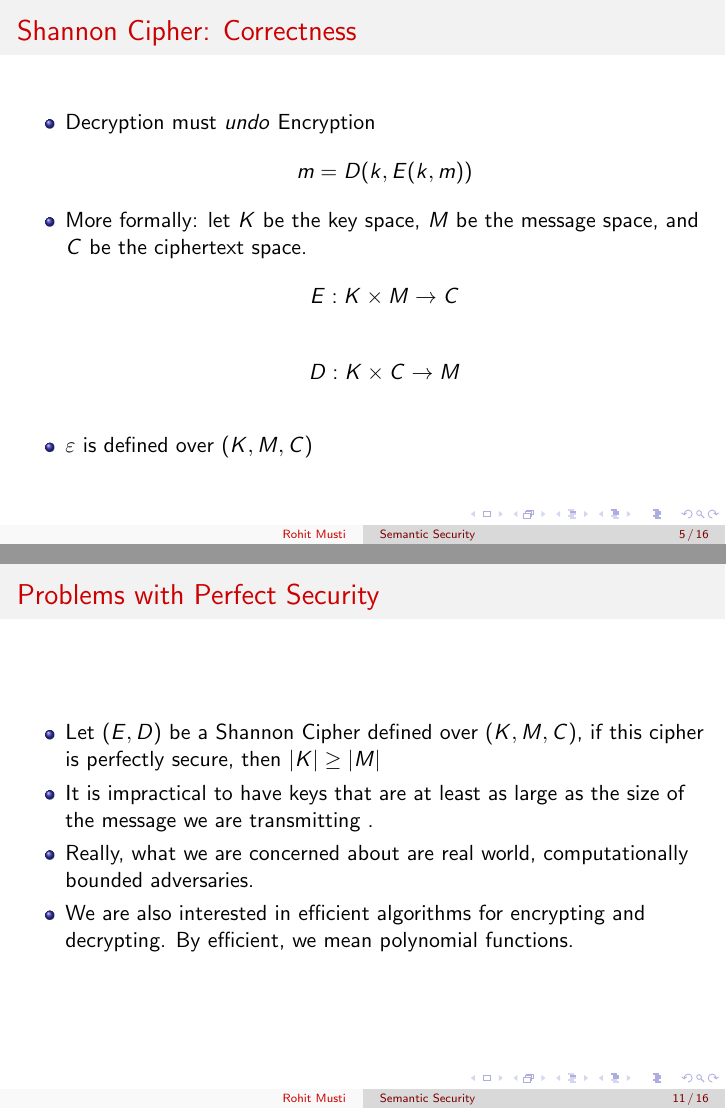
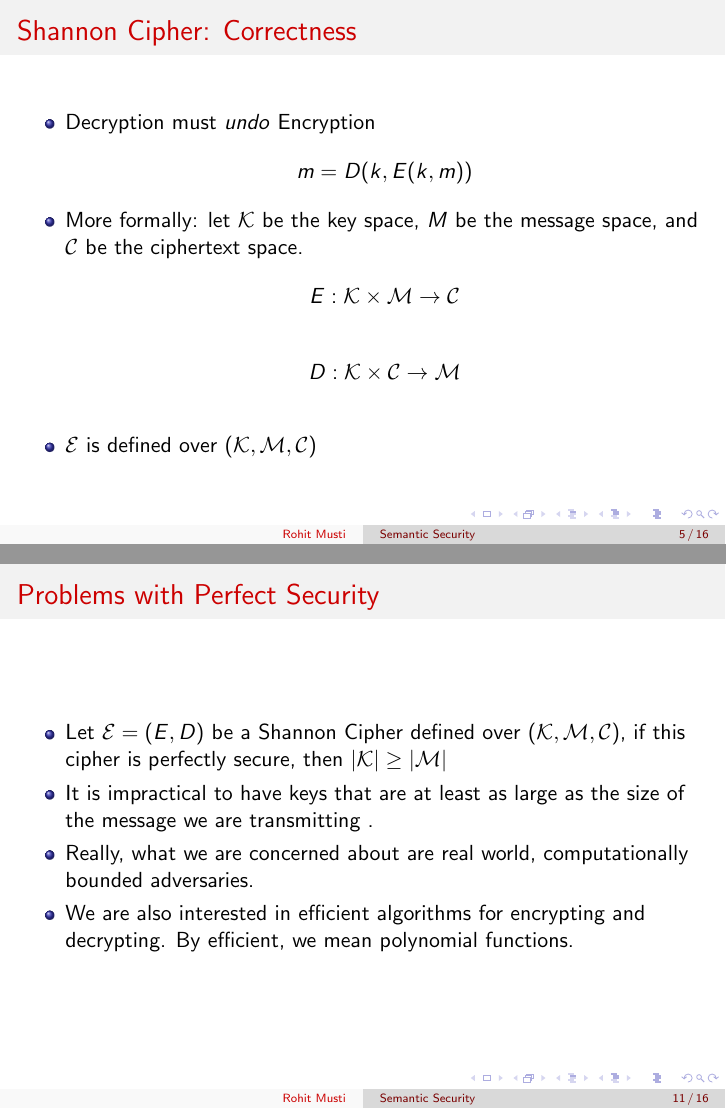
Before and after one commit to rohitmusti/intro-to-crypto, LaTeX slides (lectures/semantic-security/semantic-security.tex): pages 17 and 41 of 72 before the commit and pages 17 and 41 of 71 after it, joined at a grey line. Compiled offline with pdfLaTeX.

Commit message:
some minor typos in the semantic security lecture

```diff
--- a/lectures/semantic-security/semantic-security.tex
+++ b/lectures/semantic-security/semantic-security.tex
@@ -42,7 +42,7 @@
 \begin{frame}
 \frametitle{Shannon Cipher}
 \begin{itemize}
-    \item \textbf{Definition:} a Shannon Cipher is a pair of functions \((E, D)\)\pause
+    \item \textbf{Definition:} a Shannon Cipher is a pair of functions \(\mathcal{E} = (E, D)\)\pause
     \item The \(E\) function takes in two arguments: a key \(k\) and a message \(m\), and produces a ciphertext \(c\) \[c = E(k, m)\] \pause
     \item The \(D\) function takes in two arguments: a key \(k\) and a ciphertext \(c\), and produces a plaintext \(m\) \pause
     \item While \(E\) maybe random, \(D\) must be deterministic
@@ -54,17 +54,17 @@
 \frametitle{Shannon Cipher: Correctness}
 \begin{itemize}
     \item Decryption must \textit{undo} Encryption \pause \[m = D(k, E(k, m))\]
-    \item More formally: let \(K\) be the key space, \(M\) be the message space, and \(C\) be the ciphertext space.
-    \pause \[E: K \times M \rightarrow C\]
-    \pause \[D: K \times C \rightarrow M\] \pause
-    \item \(\varepsilon\) is defined over \((K, M, C)\)
+    \item More formally: let \(\mathcal{K}\) be the key space, \(M\) be the message space, and \(\mathcal{C}\) be the ciphertext space.
+    \pause \[E: \mathcal{K} \times \mathcal{M} \rightarrow \mathcal{C}\]
+    \pause \[D: \mathcal{K} \times \mathcal{C} \rightarrow \mathcal{M}\] \pause
+    \item \(\mathcal{E}\) is defined over \((\mathcal{K}, \mathcal{M}, \mathcal{C})\)
 \end{itemize}
 \end{frame}
 
 \begin{frame}
 \frametitle{Revisit: The One Time Pad}
 \begin{itemize}
-    \item A one time pad is a Shannon Cipher s.t. \[K \coloneqq M \coloneqq C \coloneqq \{0, 1\}^{\mathnormal{L}} \]\pause
+    \item A one time pad is a Shannon Cipher s.t. \[\mathcal{K} \coloneqq \mathcal{M} \coloneqq \mathcal{C} \coloneqq \{0, 1\}^{\mathnormal{L}} \]\pause
     \item Encryption for a key \(k \in \{0,1\}^{\mathnormal{L}}\) and a message \(m \in \{0,1\}^{\mathnormal{L}}\):\[E(k, m) \coloneqq k \oplus m \]\pause
     \item Decryption for a key \(k \in \{0,1\}^{\mathnormal{L}}\) and a ciphertext \(c \in \{0,1\}^{\mathnormal{L}}\):\[D(k, c) \coloneqq k \oplus c \]\pause
     \item Future HW: Write out a mathmatical justification that the one time pad meets the earlier correctness requirement (Decryption \textit{undoes} Encryption)
@@ -94,5 +94,4 @@
 \frametitle{Perfect Security}
 \begin{itemize}
     \item Assumption: a key is drawn uniformly and randomly from a large key space: \(\textbf{k}\). \pause
-    \item Let \((E, D)\) be a Shannon Cipher defined over \((K, M, C)\) \pause
-    \item If for all \(m_0, m_1 \in M\), for all \(c \in C\), and \(\textbf{k} \xleftarrow[]{R} K\) we have \[Pr[E(\textbf{k}, m_0) = c] = Pr[E(\textbf{k}, m_1) = c] \]
+    \item Let \(\mathcal{E} = (E, D)\) be a Shannon Cipher defined over \((\mathcal{K}, \mathcal{M}, \mathcal{C})\) \pause
@@ -110,7 +110,7 @@
 \begin{frame}
 \frametitle{Problems with Perfect Security}
 \begin{itemize}
-    \item Let \((E, D)\) be a Shannon Cipher defined over \((K, M, C)\), if this cipher is perfectly secure, then \(|K| \geq |M|\) \pause
+    \item Let \(\mathcal{E} = (E, D)\) be a Shannon Cipher defined over \((\mathcal{K}, \mathcal{M}, \mathcal{C})\), if this cipher is perfectly secure, then \(|\mathcal{K}| \geq |\mathcal{M}|\) \pause
     \item It is impractical to have keys that are at least as large as the size of the message we are transmitting . \pause
     \item Really, what we are concerned about are real world, computationally bounded adversaries. \pause
     \item We are also interested in efficient algorithms for encrypting and decrypting. By efficient, we mean polynomial functions.
```
Also changed, not shown: lectures/semantic-security/semantic-security.pdf, lectures/semantic-security/semantic-security.tex (13 more changed lines).
